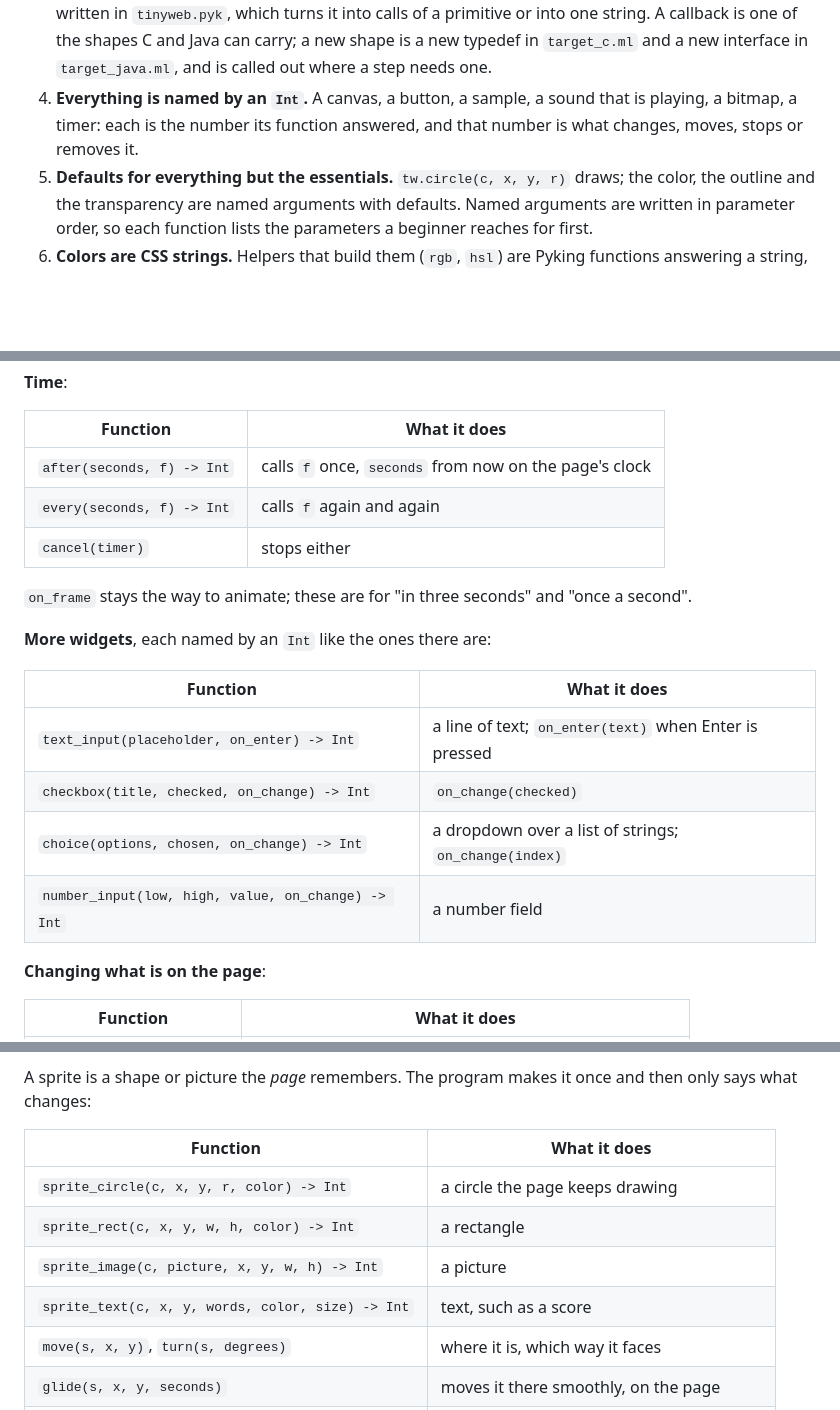
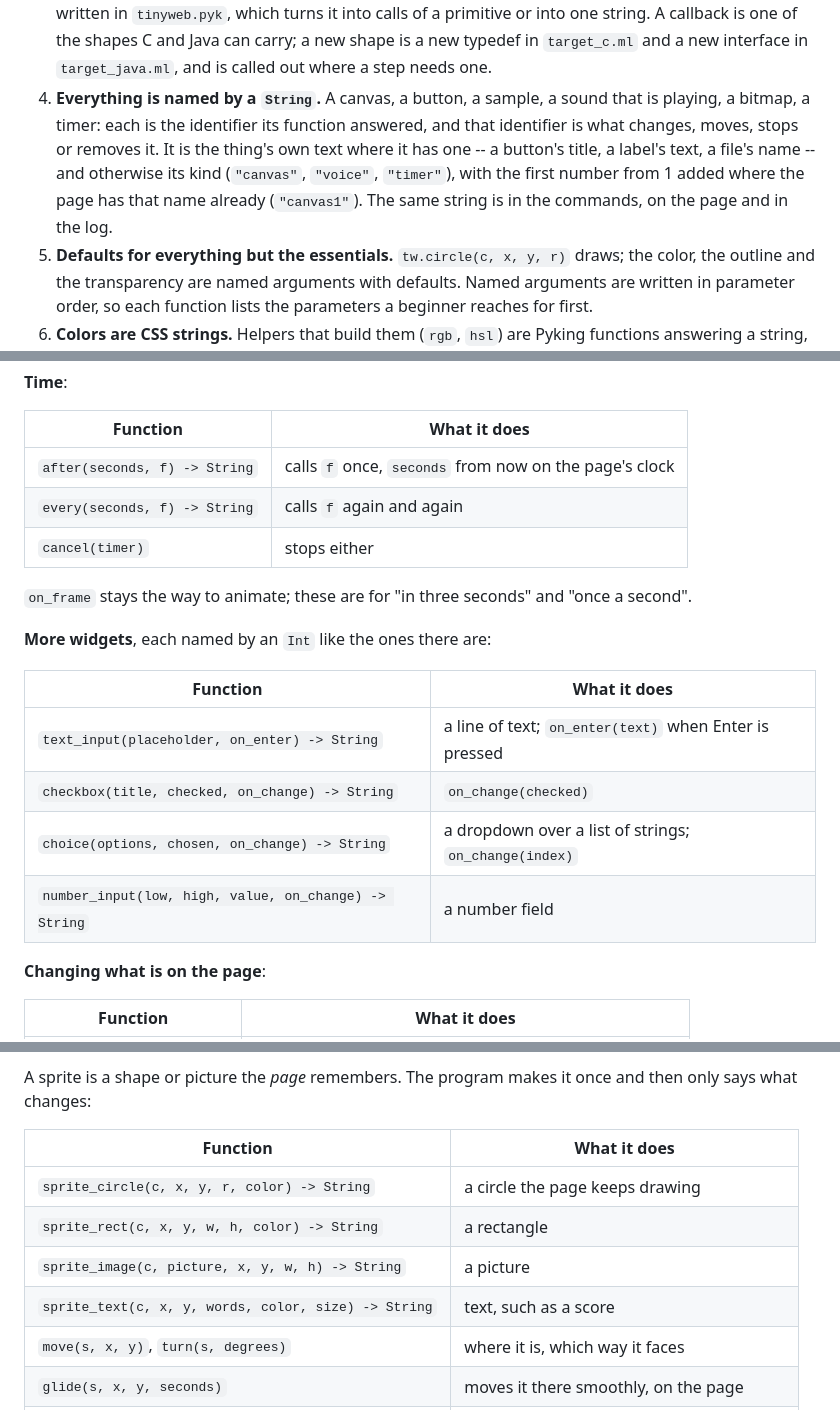
Before and after one commit to pyking-lang/pyking, a Markdown page: design/plan-tinyweb.md, 3 parts joined by grey strips. GitHub-like rendering; blank space fills up the shorter version.

```diff
--- a/design/plan-tinyweb.md
+++ b/design/plan-tinyweb.md
@@ -47,10 +47,14 @@ below is held to them.
    Java can carry; a new shape is a new typedef in `target_c.ml` and a
    new interface in `target_java.ml`, and is called out where a step
    needs one.
-4. **Everything is named by an `Int`.** A canvas, a button, a sample, a
-   sound that is playing, a bitmap, a timer: each is the number its
-   function answered, and that number is what changes, moves, stops or
-   removes it.
+4. **Everything is named by a `String`.** A canvas, a button, a sample,
+   a sound that is playing, a bitmap, a timer: each is the identifier its
+   function answered, and that identifier is what changes, moves, stops
+   or removes it. It is the thing's own text where it has one -- a
+   button's title, a label's text, a file's name -- and otherwise its
+   kind (`"canvas"`, `"voice"`, `"timer"`), with the first number from 1
+   added where the page has that name already (`"canvas1"`). The same
+   string is in the commands, on the page and in the log.
 5. **Defaults for everything but the essentials.** `tw.circle(c, x, y,
    r)` draws; the color, the outline and the transparency are named
    arguments with defaults. Named arguments are written in parameter
@@ -228,8 +232,8 @@ scrolling the page while it has the focus.
 
 | Function | What it does |
 |---|---|
-| `after(seconds, f) -> Int` | calls `f` once, `seconds` from now on the page's clock |
-| `every(seconds, f) -> Int` | calls `f` again and again |
+| `after(seconds, f) -> String` | calls `f` once, `seconds` from now on the page's clock |
+| `every(seconds, f) -> String` | calls `f` again and again |
 | `cancel(timer)` | stops either |
 
 `on_frame` stays the way to animate; these are for "in three seconds"
@@ -239,10 +243,10 @@ and "once a second".
 
 | Function | What it does |
 |---|---|
-| `text_input(placeholder, on_enter) -> Int` | a line of text; `on_enter(text)` when Enter is pressed |
-| `checkbox(title, checked, on_change) -> Int` | `on_change(checked)` |
-| `choice(options, chosen, on_change) -> Int` | a dropdown over a list of strings; `on_change(index)` |
-| `number_input(low, high, value, on_change) -> Int` | a number field |
+| `text_input(placeholder, on_enter) -> String` | a line of text; `on_enter(text)` when Enter is pressed |
+| `checkbox(title, checked, on_change) -> String` | `on_change(checked)` |
+| `choice(options, chosen, on_change) -> String` | a dropdown over a list of strings; `on_change(index)` |
+| `number_input(low, high, value, on_change) -> String` | a number field |
 
 **Changing what is on the page**:
 
@@ -541,10 +545,10 @@ it once and then only says what changes:
 
 | Function | What it does |
 |---|---|
-| `sprite_circle(c, x, y, r, color) -> Int` | a circle the page keeps drawing |
-| `sprite_rect(c, x, y, w, h, color) -> Int` | a rectangle |
-| `sprite_image(c, picture, x, y, w, h) -> Int` | a picture |
-| `sprite_text(c, x, y, words, color, size) -> Int` | text, such as a score |
+| `sprite_circle(c, x, y, r, color) -> String` | a circle the page keeps drawing |
+| `sprite_rect(c, x, y, w, h, color) -> String` | a rectangle |
+| `sprite_image(c, picture, x, y, w, h) -> String` | a picture |
+| `sprite_text(c, x, y, words, color, size) -> String` | text, such as a score |
 | `move(s, x, y)`, `turn(s, degrees)` | where it is, which way it faces |
 | `glide(s, x, y, seconds)` | moves it there smoothly, on the page |
 | `velocity(s, vx, vy)` | keeps it moving with no command a frame |
```
Also changed, not shown: other parts of design/plan-tinyweb.md (+68 -72 lines).
